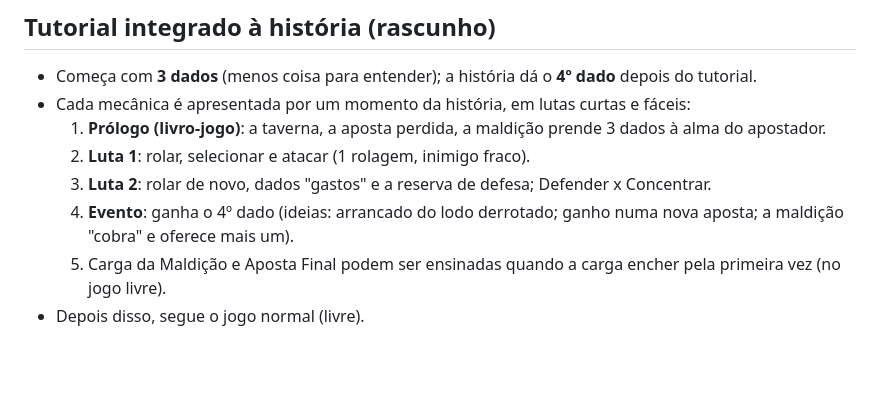
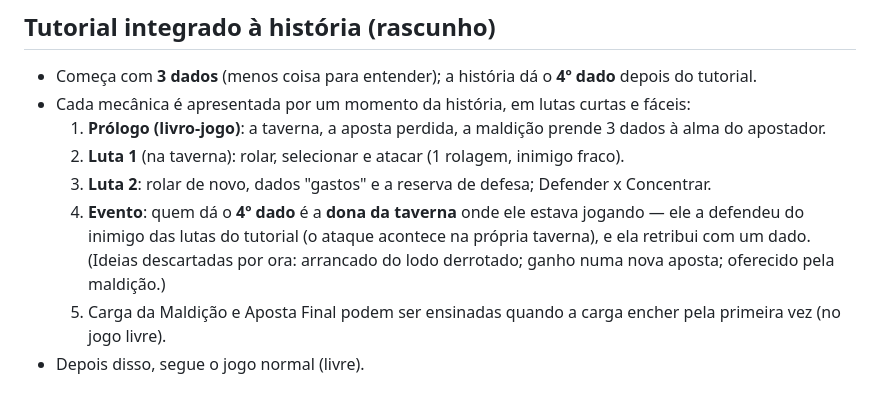
Before and after one commit to marceloluapdev/jogoAindaSemNome, a Markdown page: docs/GAME.md, the part around the change. GitHub-like rendering; blank space fills up the shorter version.

Commit message:
Tutorial: o 4º dado vem da dona da taverna, que o apostador defende
Co-Authored-By: Claude Opus 5.5 <noreply@anthropic.com>
Claude-Session: https://claude.ai/code/session_01QBny815BSThFBJQMqLRcS4

```diff
--- a/docs/GAME.md
+++ b/docs/GAME.md
@@ -71,9 +71,11 @@ os resultados com **alquimia e magias** para atingir pontuações cada vez maior
 - Começa com **3 dados** (menos coisa para entender); a história dá o **4º dado** depois do tutorial.
 - Cada mecânica é apresentada por um momento da história, em lutas curtas e fáceis:
   1. **Prólogo (livro-jogo)**: a taverna, a aposta perdida, a maldição prende 3 dados à alma do apostador.
-  2. **Luta 1**: rolar, selecionar e atacar (1 rolagem, inimigo fraco).
+  2. **Luta 1** (na taverna): rolar, selecionar e atacar (1 rolagem, inimigo fraco).
   3. **Luta 2**: rolar de novo, dados "gastos" e a reserva de defesa; Defender x Concentrar.
-  4. **Evento**: ganha o 4º dado (ideias: arrancado do lodo derrotado; ganho numa nova aposta; a maldição "cobra" e oferece mais um).
+  4. **Evento**: quem dá o **4º dado** é a **dona da taverna** onde ele estava jogando — ele a defendeu do inimigo
+     das lutas do tutorial (o ataque acontece na própria taverna), e ela retribui com um dado.
+     (Ideias descartadas por ora: arrancado do lodo derrotado; ganho numa nova aposta; oferecido pela maldição.)
   5. Carga da Maldição e Aposta Final podem ser ensinadas quando a carga encher pela primeira vez (no jogo livre).
 - Depois disso, segue o jogo normal (livre).
 
```
